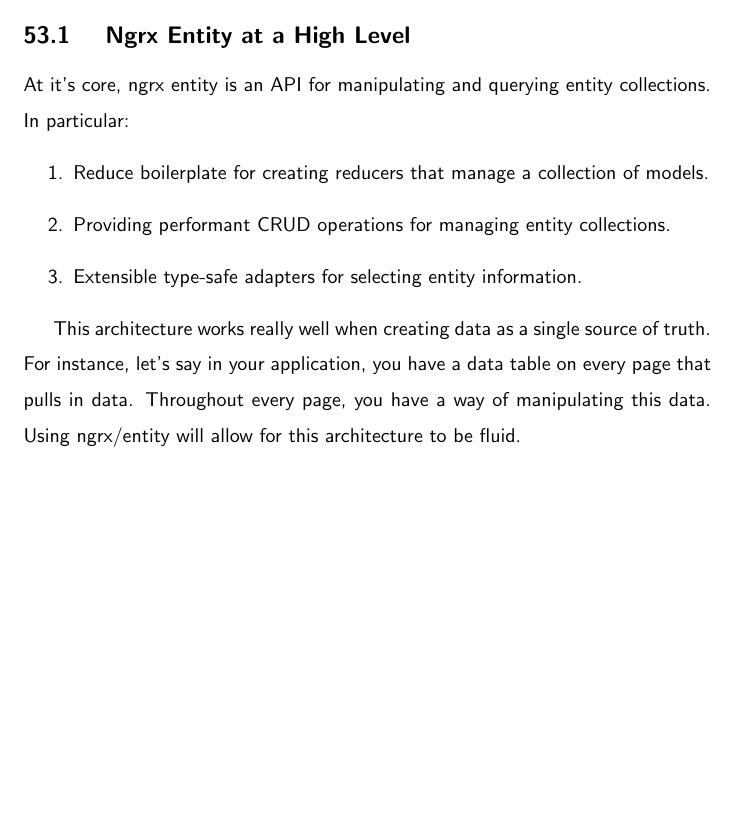
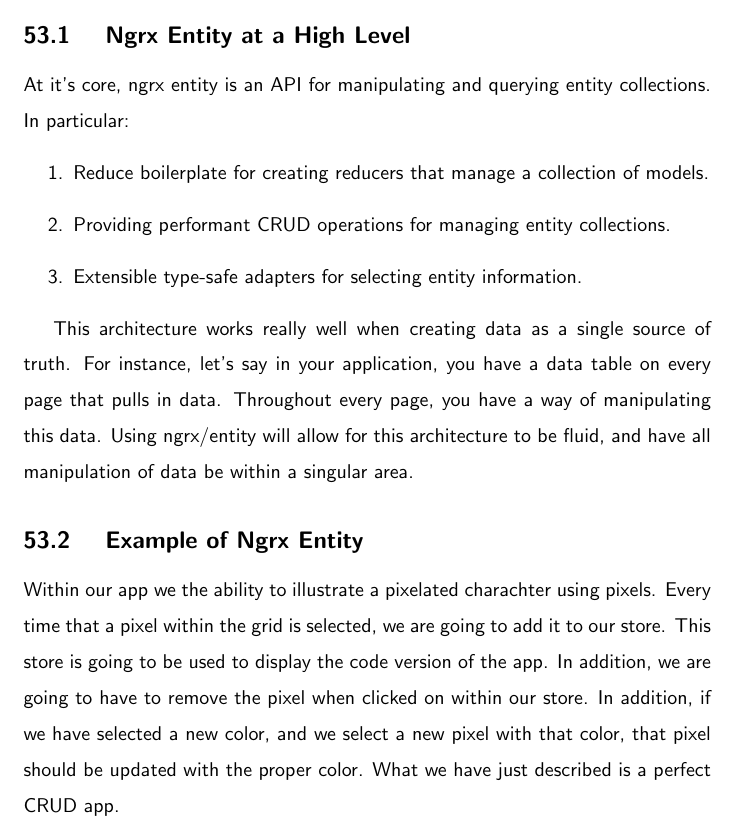
Before and after one commit to razroo/angular-content, a LaTeX document (main.tex, which reads ngrx/ngrx-entity/ngrx-entity.tex): part of page 152 of 152, cut so that both start at the same text, the shorter picture padded with empty space. Compiled offline with pdfLaTeX.

Commit message:
Describe how we will be using ngrx/entity within our app.

```diff
--- a/ngrx/ngrx-entity/ngrx-entity.tex
+++ b/ngrx/ngrx-entity/ngrx-entity.tex
@@ -20,4 +20,13 @@
 truth. For instance, let's say in your application, you have a data table on
 every page that pulls in data. Throughout every page, you have a way of
 manipulating this data. Using ngrx/entity will allow for this architecture to
-be fluid.
+be fluid, and have all manipulation of data be within a singular area.
+
+\subsection{ Example of Ngrx Entity }
+Within our app we the ability to illustrate a pixelated charachter using pixels.
+Every time that a pixel within the grid is selected, we are going to add it to
+our store. This store is going to be used to display the code version of the
+app. In addition, we are going to have to remove the pixel when clicked on
+within our store. In addition, if we have selected a new color, and we select a
+new pixel with that color, that pixel should be updated with the proper color.
+What we have just described is a perfect CRUD app.
```
